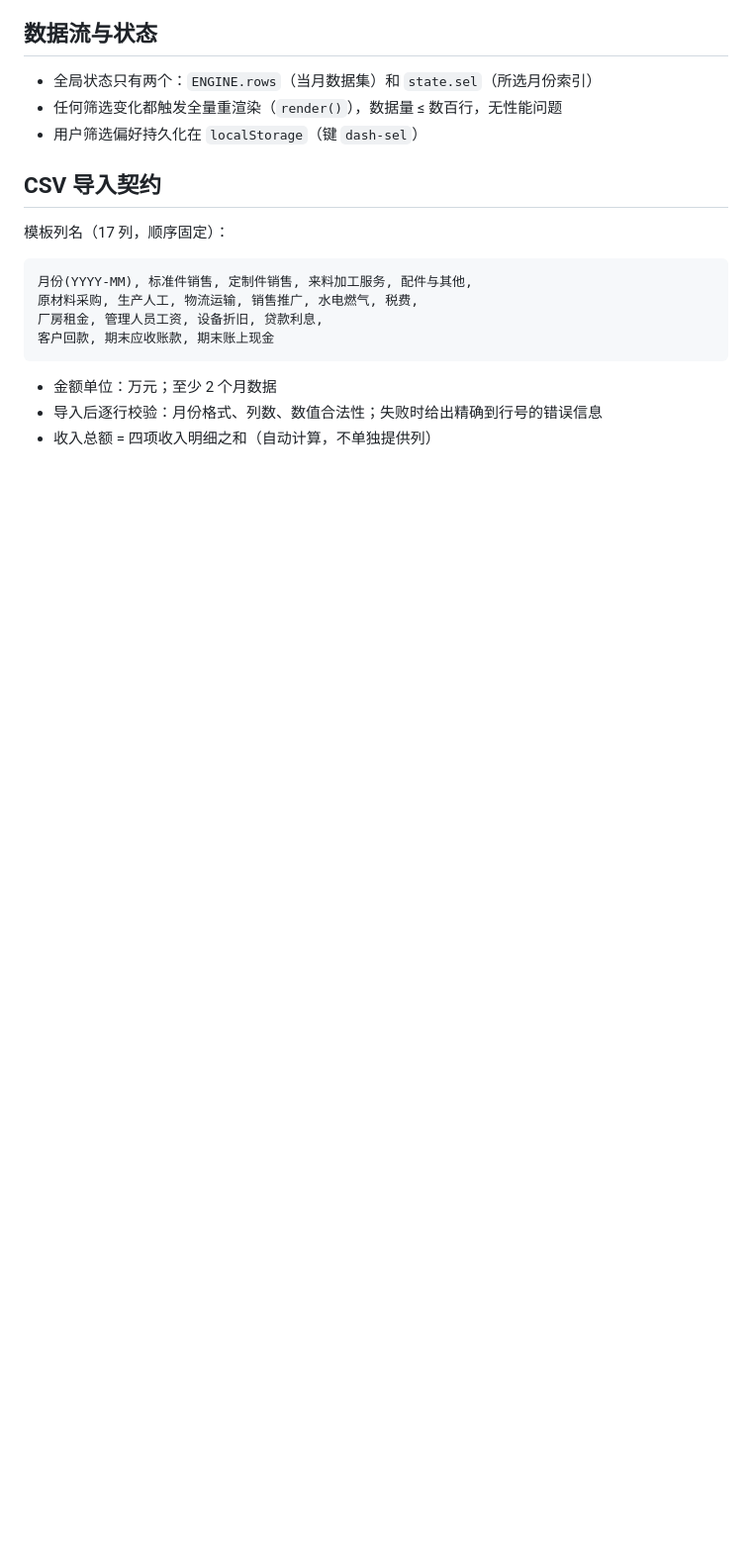
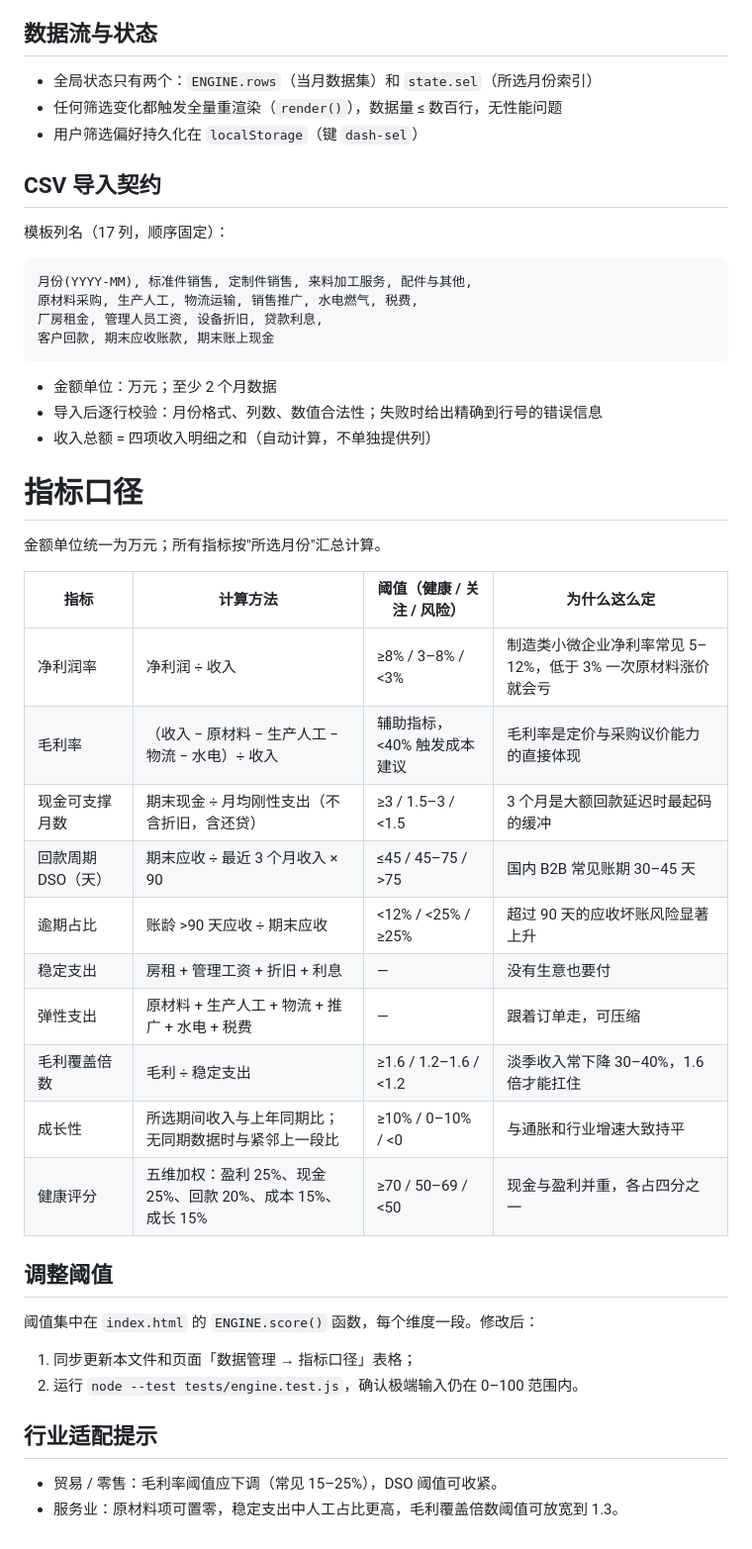
Before and after one commit to MirandaZhao/OPC-Auto-Finance-Report, a Markdown page: docs/design.md, the part around the change. Shown at 99% size. Drawn GitHub-style; blank space fills up the shorter version.

Commit message:
Enhance design document with financial metrics definition for user reference
Added detailed metrics explanation and thresholds details used in the software in order to make user easy to understand the terminology meaning behind.

```diff
--- a/docs/design.md
+++ b/docs/design.md
@@ -56,3 +56,32 @@ Chart.js 4.x 不支持桑基图。手绘 SVG 约 20 行，且能保证流入流
 - 金额单位：万元；至少 2 个月数据
 - 导入后逐行校验：月份格式、列数、数值合法性；失败时给出精确到行号的错误信息
 - 收入总额 = 四项收入明细之和（自动计算，不单独提供列）
+
+# 指标口径
+
+金额单位统一为万元；所有指标按"所选月份"汇总计算。
+
+| 指标          | 计算方法                                    | 阈值（健康 / 关注 / 风险）      | 为什么这么定                              |
+| ----------- | --------------------------------------- | --------------------- | ----------------------------------- |
+| 净利润率        | 净利润 ÷ 收入                                | ≥8% / 3–8% / <3%      | 制造类小微企业净利率常见 5–12%，低于 3% 一次原材料涨价就会亏 |
+| 毛利率         | （收入 − 原材料 − 生产人工 − 物流 − 水电）÷ 收入         | 辅助指标，<40% 触发成本建议      | 毛利率是定价与采购议价能力的直接体现                  |
+| 现金可支撑月数     | 期末现金 ÷ 月均刚性支出（不含折旧，含还贷）                 | ≥3 / 1.5–3 / <1.5     | 3 个月是大额回款延迟时最起码的缓冲                  |
+| 回款周期 DSO（天） | 期末应收 ÷ 最近 3 个月收入 × 90                   | ≤45 / 45–75 / >75     | 国内 B2B 常见账期 30–45 天                 |
+| 逾期占比        | 账龄 >90 天应收 ÷ 期末应收                       | <12% / <25% / ≥25%    | 超过 90 天的应收坏账风险显著上升                  |
+| 稳定支出        | 房租 + 管理工资 + 折旧 + 利息                     | —                     | 没有生意也要付                             |
+| 弹性支出        | 原材料 + 生产人工 + 物流 + 推广 + 水电 + 税费          | —                     | 跟着订单走，可压缩                           |
+| 毛利覆盖倍数      | 毛利 ÷ 稳定支出                               | ≥1.6 / 1.2–1.6 / <1.2 | 淡季收入常下降 30–40%，1.6 倍才能扛住            |
+| 成长性         | 所选期间收入与上年同期比；无同期数据时与紧邻上一段比              | ≥10% / 0–10% / <0     | 与通胀和行业增速大致持平                        |
+| 健康评分        | 五维加权：盈利 25%、现金 25%、回款 20%、成本 15%、成长 15% | ≥70 / 50–69 / <50     | 现金与盈利并重，各占四分之一                      |
+
+## 调整阈值
+
+阈值集中在 `index.html` 的 `ENGINE.score()` 函数，每个维度一段。修改后：
+
+1. 同步更新本文件和页面「数据管理 → 指标口径」表格；
+2. 运行 `node --test tests/engine.test.js`，确认极端输入仍在 0–100 范围内。
+
+## 行业适配提示
+
+- 贸易 / 零售：毛利率阈值应下调（常见 15–25%），DSO 阈值可收紧。
+- 服务业：原材料项可置零，稳定支出中人工占比更高，毛利覆盖倍数阈值可放宽到 1.3。
```
